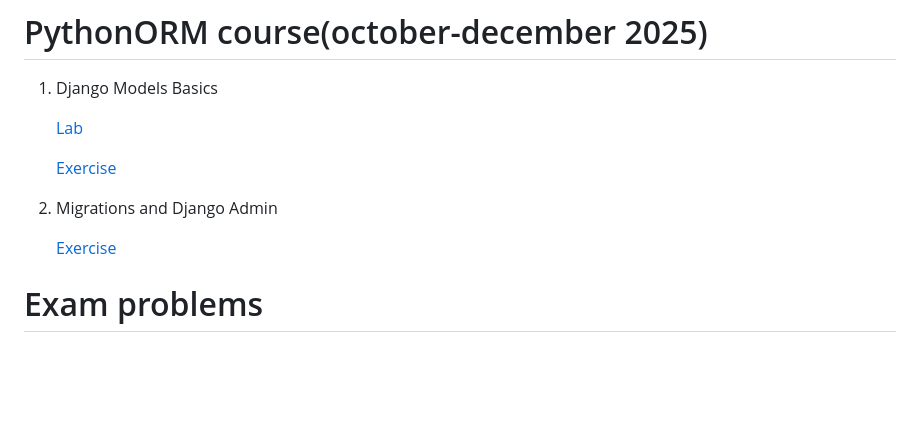
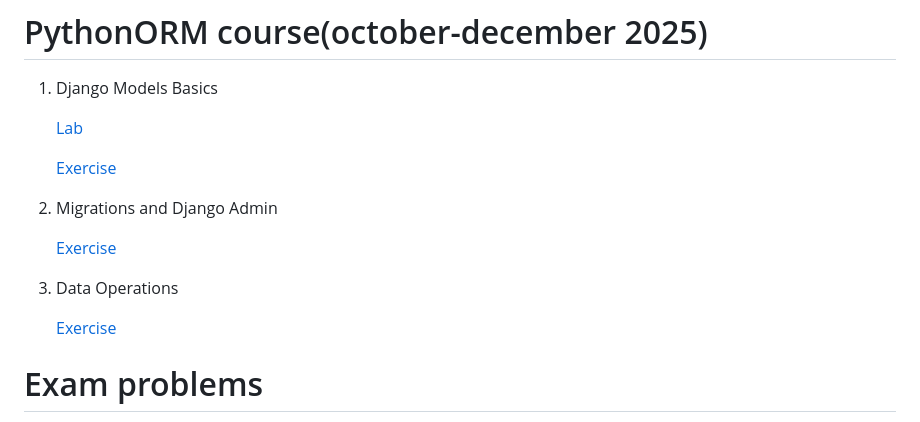
Before and after one commit to YoanaBorisova08/SoftUni_Python_Courses, a Markdown page: README.md, the part around the change. Drawn GitHub-style; blank space fills up the shorter version.

Commit message:
Add Data Operations exercise link to README

```diff
--- a/README.md
+++ b/README.md
@@ -60,6 +60,9 @@ Build a portfolio of solved programming challenges
 2. Migrations and Django Admin
 
    [Exercise](PythonORM/MigrationsAndDjangoAdminExercise)
+3. Data Operations
+
+   [Exercise](PythonORM/DataOperationExercise)
 
 # Exam problems
 
```
